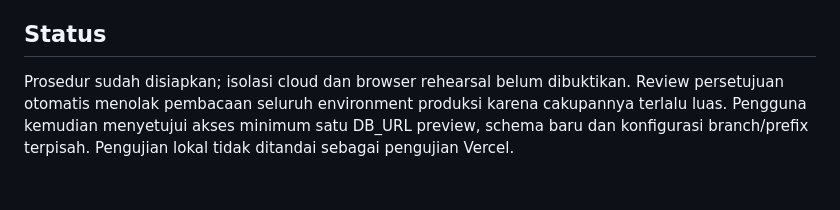
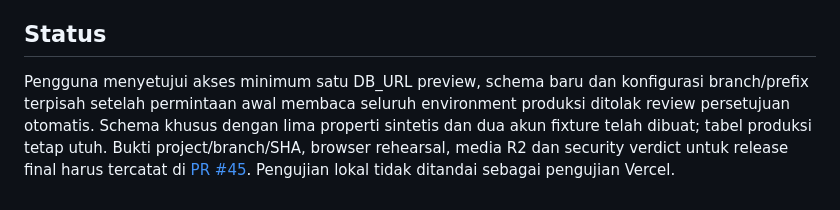
Before and after one commit to ariefmavlana/flamboyan-perum, a Markdown page: docs/growth/preview-isolation-runbook.md, the part around the change. GitHub-like rendering.

```diff
--- a/docs/growth/preview-isolation-runbook.md
+++ b/docs/growth/preview-isolation-runbook.md
@@ -23,4 +23,4 @@ Jika host, schema, prefix, TLS, SHA atau target environment tidak cocok, hentika
 
 ## Status
 
-Prosedur sudah disiapkan; isolasi cloud dan browser rehearsal belum dibuktikan. Review persetujuan otomatis menolak pembacaan seluruh environment produksi karena cakupannya terlalu luas. Pengguna kemudian menyetujui akses minimum satu DB_URL preview, schema baru dan konfigurasi branch/prefix terpisah. Pengujian lokal tidak ditandai sebagai pengujian Vercel.
+Pengguna menyetujui akses minimum satu DB_URL preview, schema baru dan konfigurasi branch/prefix terpisah setelah permintaan awal membaca seluruh environment produksi ditolak review persetujuan otomatis. Schema khusus dengan lima properti sintetis dan dua akun fixture telah dibuat; tabel produksi tetap utuh. Bukti project/branch/SHA, browser rehearsal, media R2 dan security verdict untuk release final harus tercatat di [PR #45](https://github.com/ariefmavlana/flamboyan-perum/pull/45). Pengujian lokal tidak ditandai sebagai pengujian Vercel.
```
Also changed, not shown: docs/growth/validation.md (+15 -9 lines).
